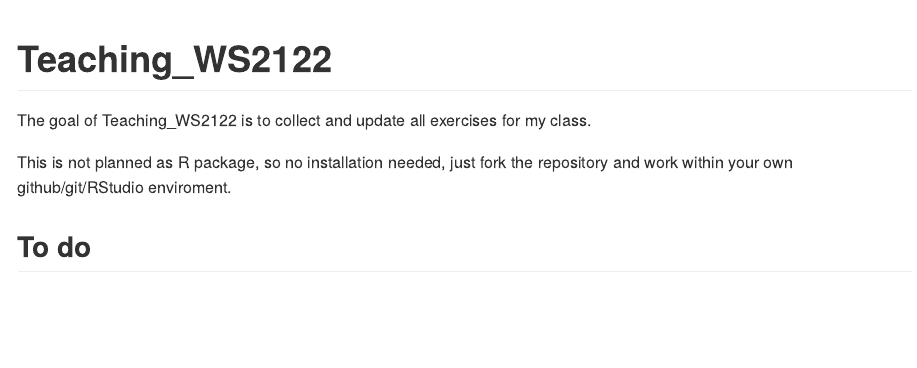
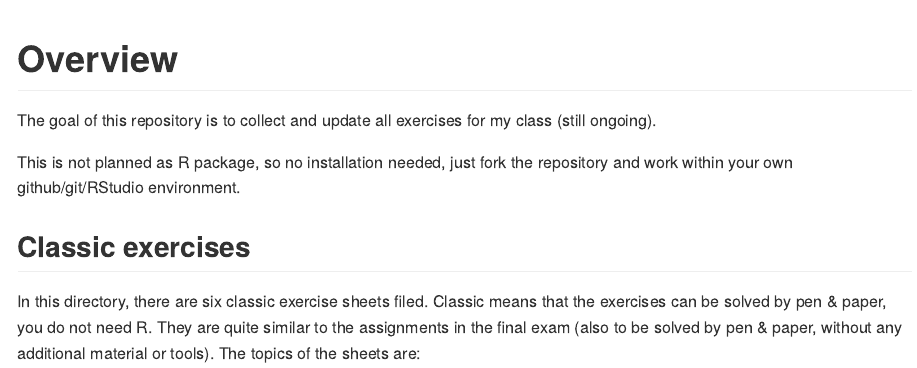
Before and after one commit to piawalter/Teaching_StatAspekte, an R Markdown document (README.Rmd): the page in a window 1100 px wide, from its top. The pictures show the output file README.md that the author committed with the source, drawn offline in the style of GitHub.

Commit message:
update readme

```diff
--- a/README.Rmd
+++ b/README.Rmd
@@ -18,13 +18,13 @@
 <!-- badges: start -->
 <!-- badges: end -->
 
-The goal of Teaching_WS2122 is to collect and update all exercises for my class (still ongoing).
+The goal of this repository is to collect and update all exercises for my class (still ongoing).
 
-This is not planned as R package, so no installation needed, just fork the repository and work within your own github/git/RStudio enviroment.
+This is not planned as R package, so no installation needed, just fork the repository and work within your own github/git/RStudio environment.
 
 ## Classic exercises
 
-In this directory, there are six classic exercise sheets filed. Classic means that the exercises can be solved by pen & paper, you do not need R. They are quite similar to the assigments in the final exam (also to be solved by pen & paper, without any additional material or tools). The topics of the sheets are:
+In this directory, there are six classic exercise sheets filed. Classic means that the exercises can be solved by pen & paper, you do not need R. They are quite similar to the assignments in the final exam (also to be solved by pen & paper, without any additional material or tools). The topics of the sheets are:
 
 1) Biological basics
 2) Statistical basics
```
Also changed, not shown: README.md.
